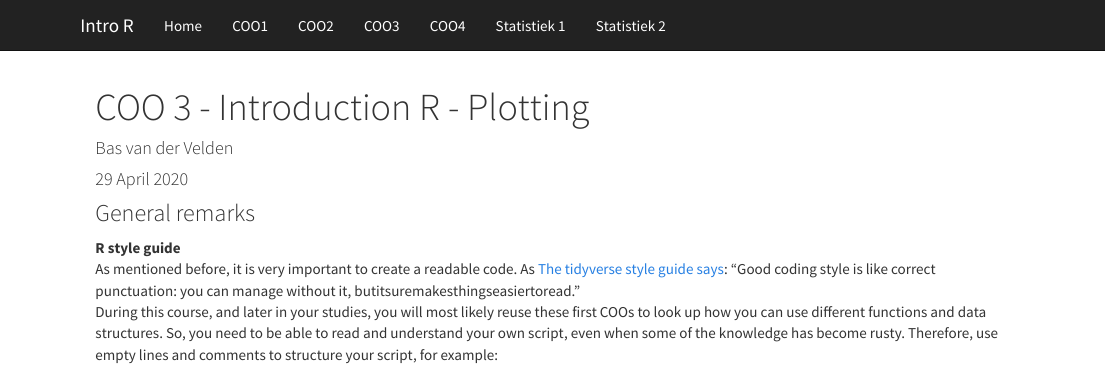
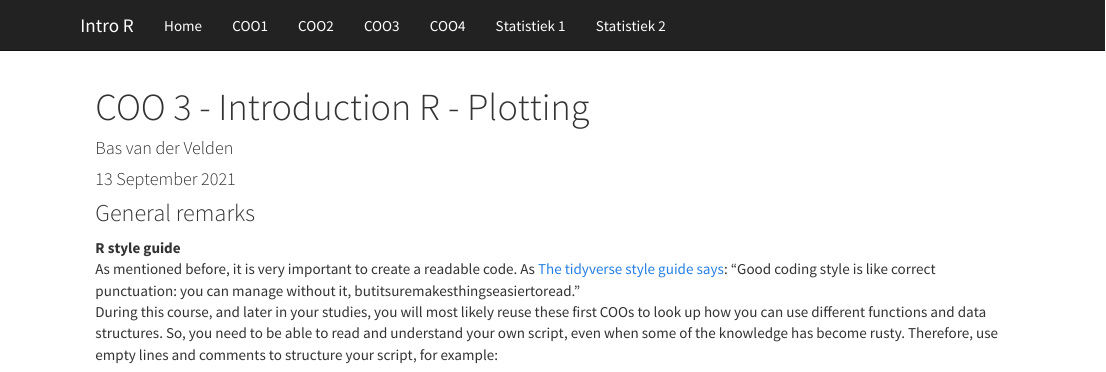
Before and after one commit to hjkuijf/IntroR, an R Markdown document (COO3.Rmd): the page in a window 1100 px wide, from its top. Rendered offline with R 4.5, knitr and Pandoc, with nearby package versions.

Commit message:
updated date

````diff
--- a/COO3.Rmd
+++ b/COO3.Rmd
@@ -1,7 +1,7 @@
 ---
 title: "COO 3 - Introduction R - Plotting"
 author: "Bas van der Velden"
-date: "29 April 2020"
+date: "13 September 2021"
 ---
 
 ```{r setup, include=FALSE}
````
